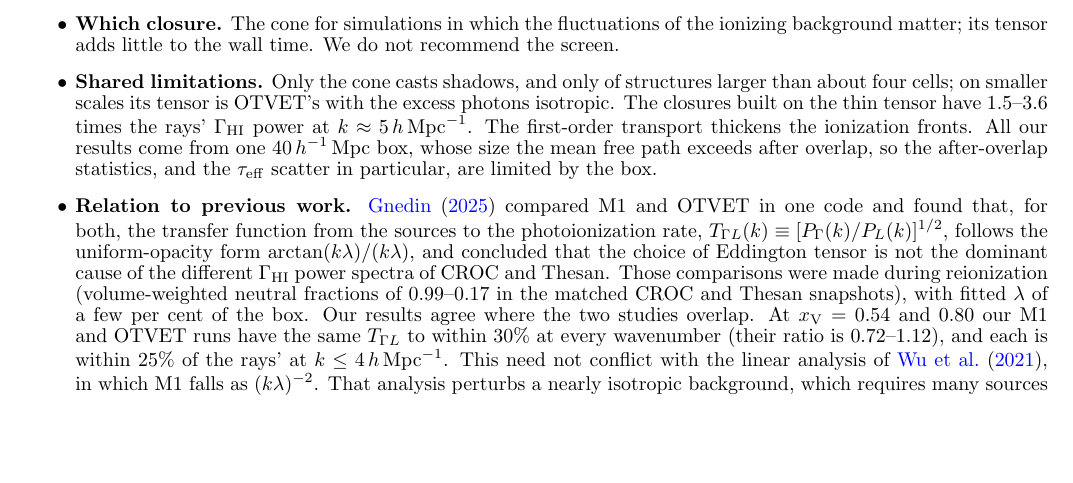
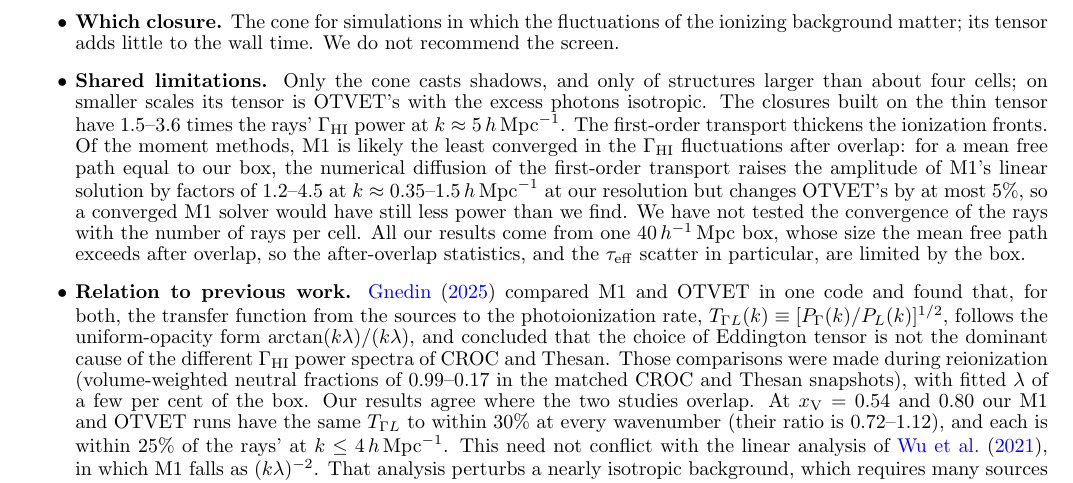
Before and after one commit to astromcquinn/RT_closure, a LaTeX document (main.tex): part of page 8 of 9 before the commit and part of page 8 of 10 after it, cut so that both start at the same text, the shorter picture padded with empty space. Compiled offline with pdfLaTeX.

Commit message:
Limitations: M1 the least converged moment method in the Gamma fluctuations; the rays' convergence untested
Co-Authored-By: Claude Fable 5.2 <noreply@anthropic.com>
Claude-Session: https://claude.ai/code/session_01VFiZmSD95aBTAXnLKyTedM

```diff
--- a/main.tex
+++ b/main.tex
@@ -434,7 +434,7 @@ We have compared four two-moment closures with adaptive ray tracing in one code,
 \item \textbf{After overlap.} OTVET has $4\times$ the rays' $\Gamma_{\rm HI}$ power, the normalization error of \citet{wu21}, and the background of \citet{gnedin01} does not remove it by $z=5$. M1 has 3--10 times too little power at $k=0.5$--$2\hmpc$ and no proximity zones; at higher $k$ its power is set by our first-order transport and the order of injection rather than by the closure, and exceeds the rays' at $k\gtrsim15\hmpc$. The cone has 1.0--1.4 times the rays' power at $k\le2\hmpc$ and is the only closure that reproduces the one-point distribution of $\Gamma_{\rm HI}$, including the low tail of shadowed gas.
 \item \textbf{Observables.} Every closure gives the rays' mean $\Gamma_{\rm HI}$ to 10--25\% and a mean free path 9--35\% longer. The 84--16\% width of the $\tau_{\rm eff}$ distribution changes by less than 20\%, in the opposite order to the $\Gamma_{\rm HI}$ power. Even M1 is therefore adequate for the $\tau_{\rm eff}$ scatter, the main evidence for a late end of reionization. \textcolor{red}{[Compare with the observational errors before claiming ``adequate''.]}
 \item \textbf{Which closure.} The cone for simulations in which the fluctuations of the ionizing background matter; its tensor adds little to the wall time. We do not recommend the screen.
-\item \textbf{Shared limitations.} Only the cone casts shadows, and only of structures larger than about four cells; on smaller scales its tensor is OTVET's with the excess photons isotropic. The closures built on the thin tensor have 1.5--3.6 times the rays' $\Gamma_{\rm HI}$ power at $k\approx5\hmpc$. The first-order transport thickens the ionization fronts. All our results come from one $40\mpch$ box, whose size the mean free path exceeds after overlap, so the after-overlap statistics, and the $\tau_{\rm eff}$ scatter in particular, are limited by the box.
+\item \textbf{Shared limitations.} Only the cone casts shadows, and only of structures larger than about four cells; on smaller scales its tensor is OTVET's with the excess photons isotropic. The closures built on the thin tensor have 1.5--3.6 times the rays' $\Gamma_{\rm HI}$ power at $k\approx5\hmpc$. The first-order transport thickens the ionization fronts. Of the moment methods, M1 is likely the least converged in the $\Gamma_{\rm HI}$ fluctuations after overlap: for a mean free path equal to our box, the numerical diffusion of the first-order transport raises the amplitude of M1's linear solution by factors of 1.2--4.5 at $k\approx0.35$--$1.5\hmpc$ at our resolution but changes OTVET's by at most 5\%, so a converged M1 solver would have still less power than we find. We have not tested the convergence of the rays with the number of rays per cell. All our results come from one $40\mpch$ box, whose size the mean free path exceeds after overlap, so the after-overlap statistics, and the $\tau_{\rm eff}$ scatter in particular, are limited by the box.
 \item \textbf{Relation to previous work.} \citet{gnedin25} compared M1 and OTVET in one code and found that, for both, the transfer function from the sources to the photoionization rate, $T_{\Gamma L}(k)\equiv[P_\Gamma(k)/P_L(k)]^{1/2}$, follows the uniform-opacity form $\arctan(k\lambda)/(k\lambda)$, and concluded that the choice of Eddington tensor is not the dominant cause of the different $\Gamma_{\rm HI}$ power spectra of CROC and Thesan. Those comparisons were made during reionization (volume-weighted neutral fractions of 0.99--0.17 in the matched CROC and Thesan snapshots), with fitted $\lambda$ of a few per cent of the box. Our results agree where the two studies overlap. At $\xv=0.54$ and 0.80 our M1 and OTVET runs have the same $T_{\Gamma L}$ to within 30\% at every wavenumber (their ratio is 0.72--1.12), and each is within 25\% of the rays' at $k\le4\hmpc$. This need not conflict with the linear analysis of \citet{wu21}, in which M1 falls as $(k\lambda)^{-2}$. That analysis perturbs a nearly isotropic background, which requires many sources within a mean free path. In a test of our transport with a uniform mean free path of one eighth of the box and only 0.06 sources per $\lambda^3$, M1 follows $\arctan(k\lambda)/(k\lambda)$ to within 11\% and OTVET to within 28\% for $k\lambda=2$--20: a point lit by a single source is the limit in which M1 is exact and the thin tensor nearly so. During reionization, moreover, much of the $\Gamma_{\rm HI}$ power is the pattern of ionized and neutral gas, which the methods share. After overlap the closures separate as \citet{wu21} predict: at $z=4.99$ the ratio of the M1 and OTVET transfer functions is 0.16--0.5 at $k=0.5$--$10\hmpc$, and the uniform-opacity test with $\lambda$ equal to the box gives 0.4 (M1) and 1.6--2.3 (OTVET) times the exact $T_{\Gamma L}$ at the box scale, close to the 0.3--0.5 and 2.0 times the rays' in the simulations at $k=0.8$--$2\hmpc$. The agreement between closures during reionization therefore does not carry over to the ionizing background after reionization, a regime the controlled runs of \citet{gnedin25} do not cover. \draft{The uniform-opacity test is NewRadHydroCode \texttt{docs/rt\_moments.md} \S7 ($64^3$--$128^3$, the code's transport kernels). With every cell a source (many per $\lambda^3$) at $\lambda=L/8$, M1 is still 0.74--0.95 of exact, but only through the first-order scheme's numerical diffusion at $k\lambda\gtrsim6$: the continuum linear theory gives 0.2 of exact at $k\lambda=10$. So that case is a resolution artifact and is not quoted. Whether the runs of \citet{gnedin25} agree with the exact form because of few sources per $\lambda^3$, numerical diffusion, or the shared ionization pattern is not established; we have not separated these in our own runs either. He does not say how ALTAIR sums its thin tensor; a tensor screened at the mean free path would make OTVET follow the exact form, but cannot explain the same agreement for M1. Ask him? His fitted $\lambda/L$ is my reading of the knee in his Fig.~5 ($\lambda\approx0.4\mpch$, 20$\mpch$ box).}
 
 \item \textbf{Absorbers.} We also argue that current simulations without subgrid prescriptions for absorbers that are matched to Ly$\alpha$ forest statistics are almost certainly biased to end reionization a few tenths in redshift later than it actually does. \textcolor{red}{[Your sentence, reworded; ``later'' is my reading, so check the direction. Nothing in Sections 2--3 supports it yet: add the argument, or cite D'Aloisio et al.\ in prep.]}
```
